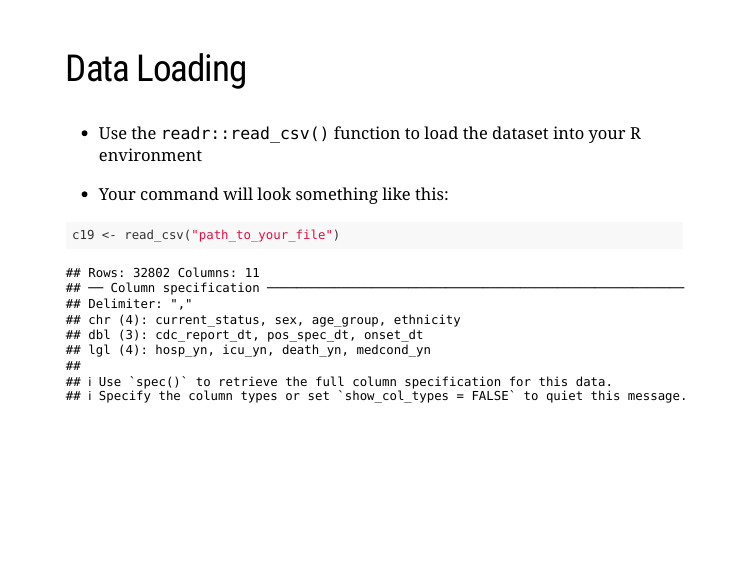
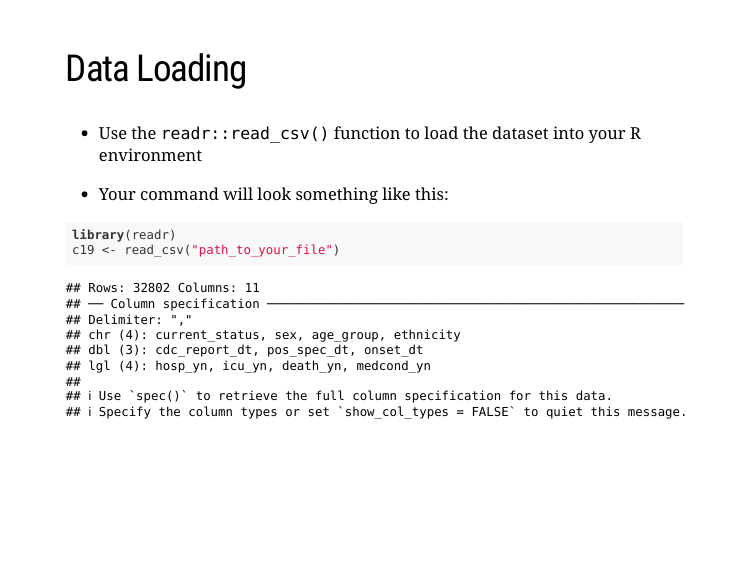
Before and after one commit to ARawles/teacheR-extras, an R Markdown document (presentations/3_Tidyverse/tidyverse.Rmd): page 10 of 14. Rendered offline with R 4.5, knitr and Pandoc, with nearby package versions; the slides are laid out offline by our stand-in for remark.js, each with all of its steps uncovered, in fonts that may differ from those the slides ask for, and without slide numbers, shadows or browser add-ons; a font, style sheet, LaTeX package, included part or bibliography that could not be used is replaced or left out; common packages that the code uses without loading them are loaded.

Commit message:
Update tidyverse.Rmd

````diff
--- a/presentations/3_Tidyverse/tidyverse.Rmd
+++ b/presentations/3_Tidyverse/tidyverse.Rmd
@@ -163,9 +163,11 @@ load() %>% clean() %>% summarise() %>% plot()
 - Your command will look something like this:
 
 ```{r, eval = FALSE}
+library(readr)
 c19 <- read_csv("path_to_your_file")
 ```
 ```{r, echo = FALSE}
+library(readr)
 c19 <- read_csv("../../data/C19.csv")
 ```
 
````
